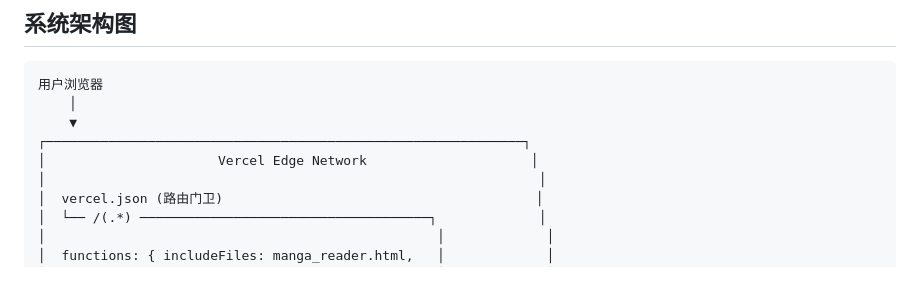
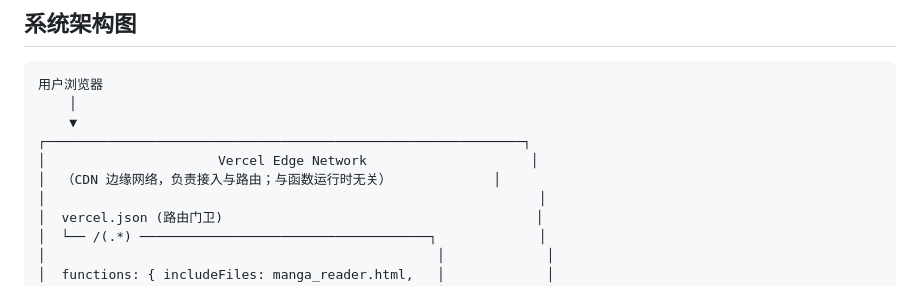
Before and after one commit to dickisz1/my-mirror, a Markdown page: docs/architecture.md, the part around the change. GitHub-like rendering.

Commit message:
docs(arch): 架构图标注 Vercel Edge Network 是 CDN 边缘网络（Task 0 收尾）
docs/architecture.md 架构图顶部的 "Vercel Edge Network" 指 Vercel 的 CDN
接入与路由层，与函数运行时无关；但该措辞容易被误读为 "Edge Runtime"。

此前已有一轮订正（5b9f16f）把运行时描述改为 Node.js Serverless Function
（AGENTS.md:18 / docs/architecture.md:330 / 契约 8），与代码一致：
.vercel/output/functions/api/proxy.func/.vc-config.json → "runtime":"nodejs24.x"，
api/proxy.js 使用 require('fs'/'path'/'http'/'https'/'crypto') + module.exports。

本次仅加一行注解消除歧义，不改任何技术结论。

验证：grep -n "Edge" AGENTS.md docs/architecture.md README.md
→ 全部命中均为正确表述（"不是 Edge Runtime" / CDN 边缘网络），无误述。

```diff
--- a/docs/architecture.md
+++ b/docs/architecture.md
@@ -10,6 +10,7 @@
     ▼
 ┌─────────────────────────────────────────────────────────────┐
 │                      Vercel Edge Network                     │
+│  （CDN 边缘网络，负责接入与路由；与函数运行时无关）             │
 │                                                               │
 │  vercel.json (路由门卫)                                        │
 │  └── /(.*) ─────────────────────────────────────┐             │
```
